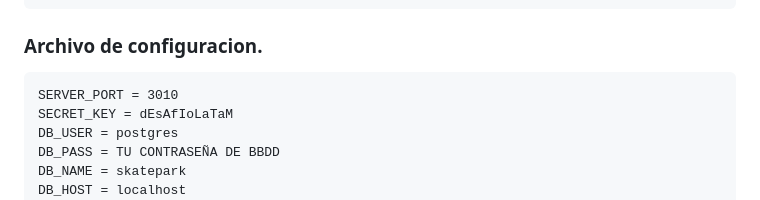
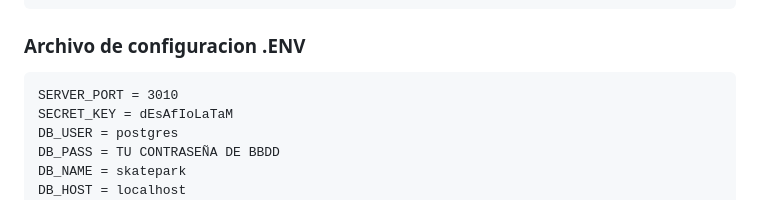
Before and after one commit to VictorTapiaEgana/skatersfullstack, a Markdown page: README.md, the part around the change. GitHub-like rendering.

````diff
--- a/README.md
+++ b/README.md
@@ -118,7 +118,7 @@ CREATE TABLE skaters (id SERIAL,
 					 );
 ```
 
-### Archivo de configuracion.
+### Archivo de configuracion .ENV
 
 ```
 SERVER_PORT = 3010
````
